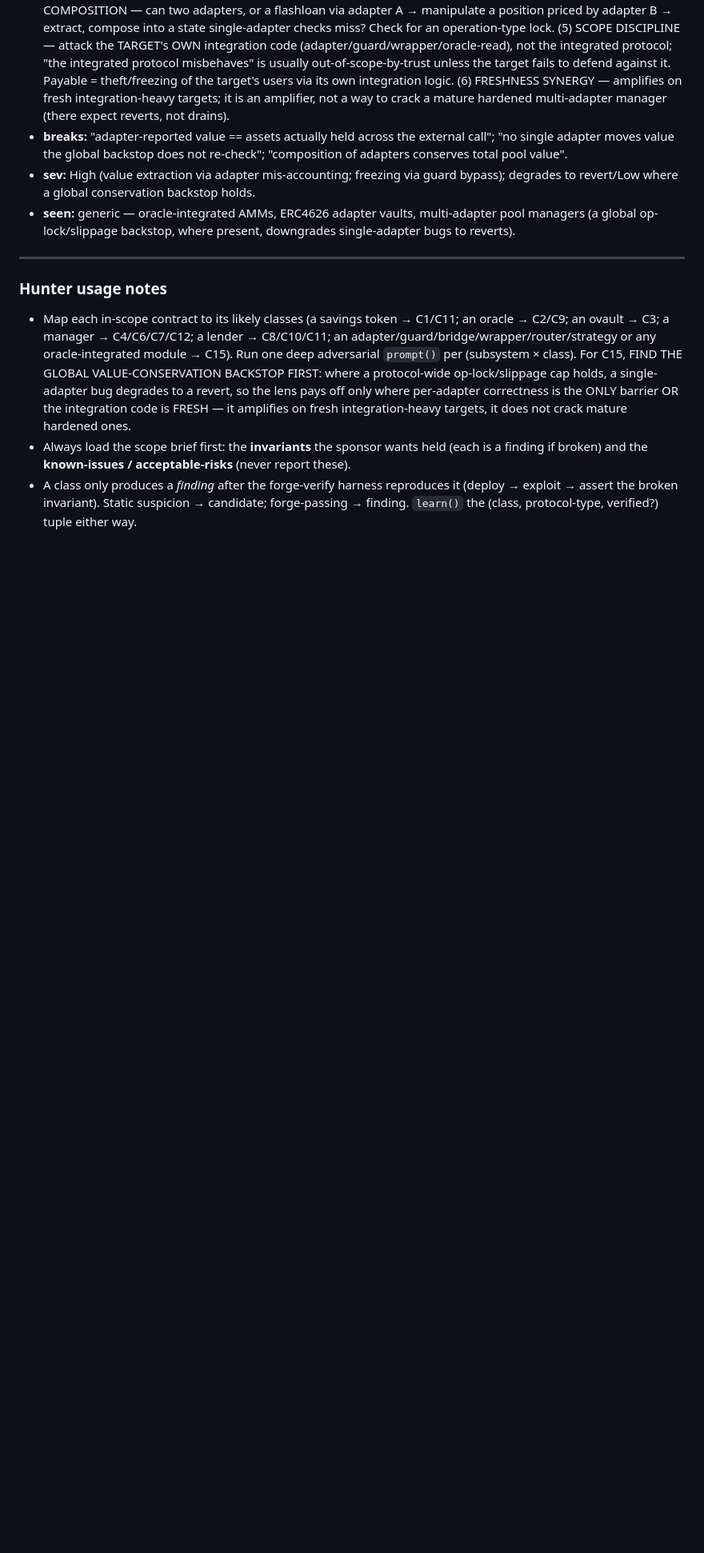
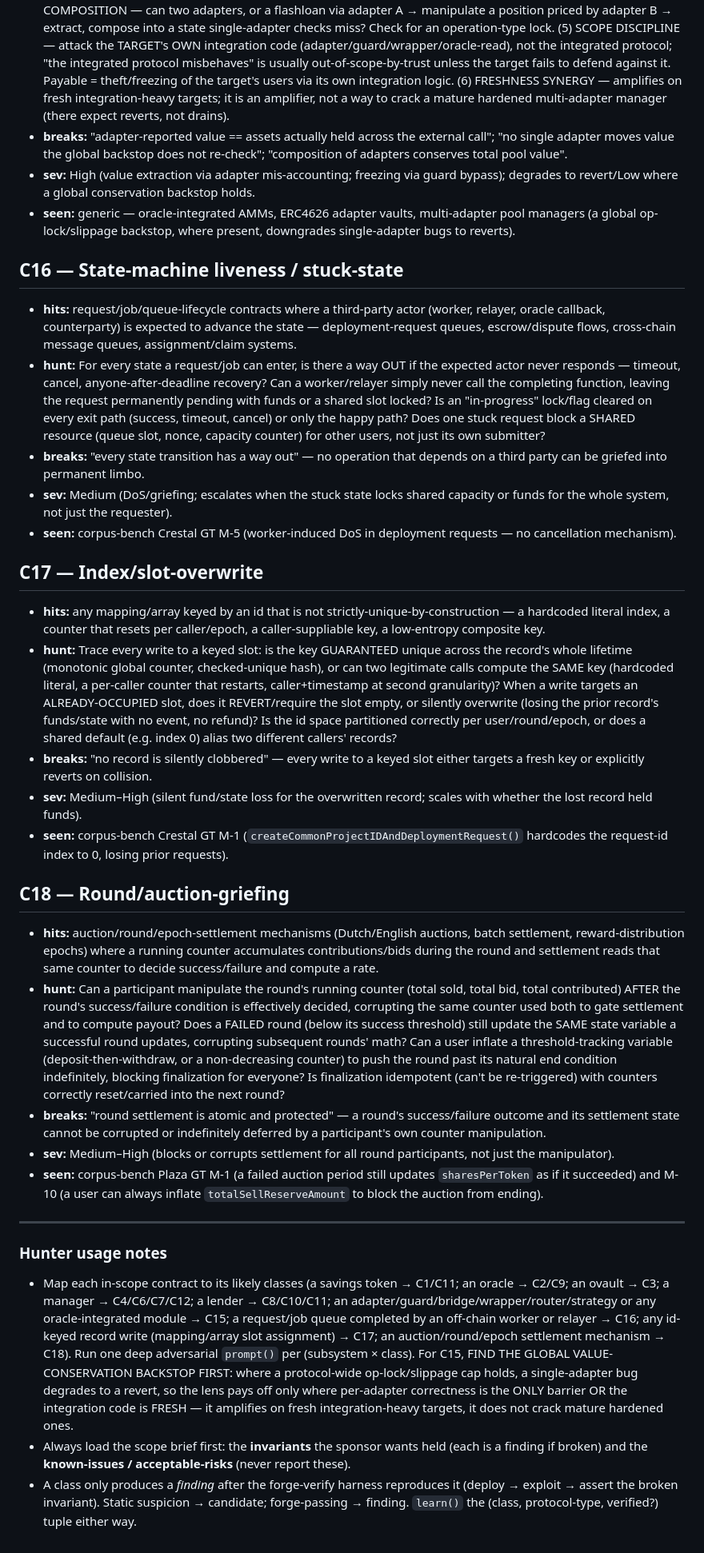
Before and after one commit to Replikanti/agentis-colonies, a Markdown page: dark-factory/auditor/bug-taxonomy.md, the part around the change. Shown at 80% size. Drawn GitHub-style; blank space fills up the shorter version.

Commit message:
dark-factory: add C16/C17/C18 bug classes to taxonomy (#1686)
State-machine liveness/stuck-state (C16), index/slot-overwrite (C17),
and round/auction-griefing (C18) round out the discovery taxonomy with
lenses grounded in real Sherlock GT misses (Crestal M-1/M-5, Plaza
M-1/M-10). Both zone-mapper.ag and hunter.ag read the taxonomy file
verbatim at runtime, so no agent code change is needed for the new
class ids to be usable.

Closes #1680

Co-authored-by: Claude Fable 5 <noreply@anthropic.com>

```diff
--- a/dark-factory/auditor/bug-taxonomy.md
+++ b/dark-factory/auditor/bug-taxonomy.md
@@ -117,9 +117,30 @@ Format per class: **hits** (protocol shapes where it lives) · **hunt** (the adv
 - **sev:** High (value extraction via adapter mis-accounting; freezing via guard bypass); degrades to revert/Low where a global conservation backstop holds.
 - **seen:** generic — oracle-integrated AMMs, ERC4626 adapter vaults, multi-adapter pool managers (a global op-lock/slippage backstop, where present, downgrades single-adapter bugs to reverts).
 
+## C16 — State-machine liveness / stuck-state
+- **hits:** request/job/queue-lifecycle contracts where a third-party actor (worker, relayer, oracle callback, counterparty) is expected to advance the state — deployment-request queues, escrow/dispute flows, cross-chain message queues, assignment/claim systems.
+- **hunt:** For every state a request/job can enter, is there a way OUT if the expected actor never responds — timeout, cancel, anyone-after-deadline recovery? Can a worker/relayer simply never call the completing function, leaving the request permanently pending with funds or a shared slot locked? Is an "in-progress" lock/flag cleared on every exit path (success, timeout, cancel) or only the happy path? Does one stuck request block a SHARED resource (queue slot, nonce, capacity counter) for other users, not just its own submitter?
+- **breaks:** "every state transition has a way out" — no operation that depends on a third party can be griefed into permanent limbo.
+- **sev:** Medium (DoS/griefing; escalates when the stuck state locks shared capacity or funds for the whole system, not just the requester).
+- **seen:** corpus-bench Crestal GT M-5 (worker-induced DoS in deployment requests — no cancellation mechanism).
+
+## C17 — Index/slot-overwrite
+- **hits:** any mapping/array keyed by an id that is not strictly-unique-by-construction — a hardcoded literal index, a counter that resets per caller/epoch, a caller-suppliable key, a low-entropy composite key.
+- **hunt:** Trace every write to a keyed slot: is the key GUARANTEED unique across the record's whole lifetime (monotonic global counter, checked-unique hash), or can two legitimate calls compute the SAME key (hardcoded literal, a per-caller counter that restarts, caller+timestamp at second granularity)? When a write targets an ALREADY-OCCUPIED slot, does it REVERT/require the slot empty, or silently overwrite (losing the prior record's funds/state with no event, no refund)? Is the id space partitioned correctly per user/round/epoch, or does a shared default (e.g. index 0) alias two different callers' records?
+- **breaks:** "no record is silently clobbered" — every write to a keyed slot either targets a fresh key or explicitly reverts on collision.
+- **sev:** Medium–High (silent fund/state loss for the overwritten record; scales with whether the lost record held funds).
+- **seen:** corpus-bench Crestal GT M-1 (`createCommonProjectIDAndDeploymentRequest()` hardcodes the request-id index to 0, losing prior requests).
+
+## C18 — Round/auction-griefing
+- **hits:** auction/round/epoch-settlement mechanisms (Dutch/English auctions, batch settlement, reward-distribution epochs) where a running counter accumulates contributions/bids during the round and settlement reads that same counter to decide success/failure and compute a rate.
+- **hunt:** Can a participant manipulate the round's running counter (total sold, total bid, total contributed) AFTER the round's success/failure condition is effectively decided, corrupting the same counter used both to gate settlement and to compute payout? Does a FAILED round (below its success threshold) still update the SAME state variable a successful round updates, corrupting subsequent rounds' math? Can a user inflate a threshold-tracking variable (deposit-then-withdraw, or a non-decreasing counter) to push the round past its natural end condition indefinitely, blocking finalization for everyone? Is finalization idempotent (can't be re-triggered) with counters correctly reset/carried into the next round?
+- **breaks:** "round settlement is atomic and protected" — a round's success/failure outcome and its settlement state cannot be corrupted or indefinitely deferred by a participant's own counter manipulation.
+- **sev:** Medium–High (blocks or corrupts settlement for all round participants, not just the manipulator).
+- **seen:** corpus-bench Plaza GT M-1 (a failed auction period still updates `sharesPerToken` as if it succeeded) and M-10 (a user can always inflate `totalSellReserveAmount` to block the auction from ending).
+
 ---
 
 ### Hunter usage notes
-- Map each in-scope contract to its likely classes (a savings token → C1/C11; an oracle → C2/C9; an ovault → C3; a manager → C4/C6/C7/C12; a lender → C8/C10/C11; an adapter/guard/bridge/wrapper/router/strategy or any oracle-integrated module → C15). Run one deep adversarial `prompt()` per (subsystem × class). For C15, FIND THE GLOBAL VALUE-CONSERVATION BACKSTOP FIRST: where a protocol-wide op-lock/slippage cap holds, a single-adapter bug degrades to a revert, so the lens pays off only where per-adapter correctness is the ONLY barrier OR the integration code is FRESH — it amplifies on fresh integration-heavy targets, it does not crack mature hardened ones.
+- Map each in-scope contract to its likely classes (a savings token → C1/C11; an oracle → C2/C9; an ovault → C3; a manager → C4/C6/C7/C12; a lender → C8/C10/C11; an adapter/guard/bridge/wrapper/router/strategy or any oracle-integrated module → C15; a request/job queue completed by an off-chain worker or relayer → C16; any id-keyed record write (mapping/array slot assignment) → C17; an auction/round/epoch settlement mechanism → C18). Run one deep adversarial `prompt()` per (subsystem × class). For C15, FIND THE GLOBAL VALUE-CONSERVATION BACKSTOP FIRST: where a protocol-wide op-lock/slippage cap holds, a single-adapter bug degrades to a revert, so the lens pays off only where per-adapter correctness is the ONLY barrier OR the integration code is FRESH — it amplifies on fresh integration-heavy targets, it does not crack mature hardened ones.
 - Always load the scope brief first: the **invariants** the sponsor wants held (each is a finding if broken) and the **known-issues / acceptable-risks** (never report these).
 - A class only produces a *finding* after the forge-verify harness reproduces it (deploy → exploit → assert the broken invariant). Static suspicion → candidate; forge-passing → finding. `learn()` the (class, protocol-type, verified?) tuple either way.
```
